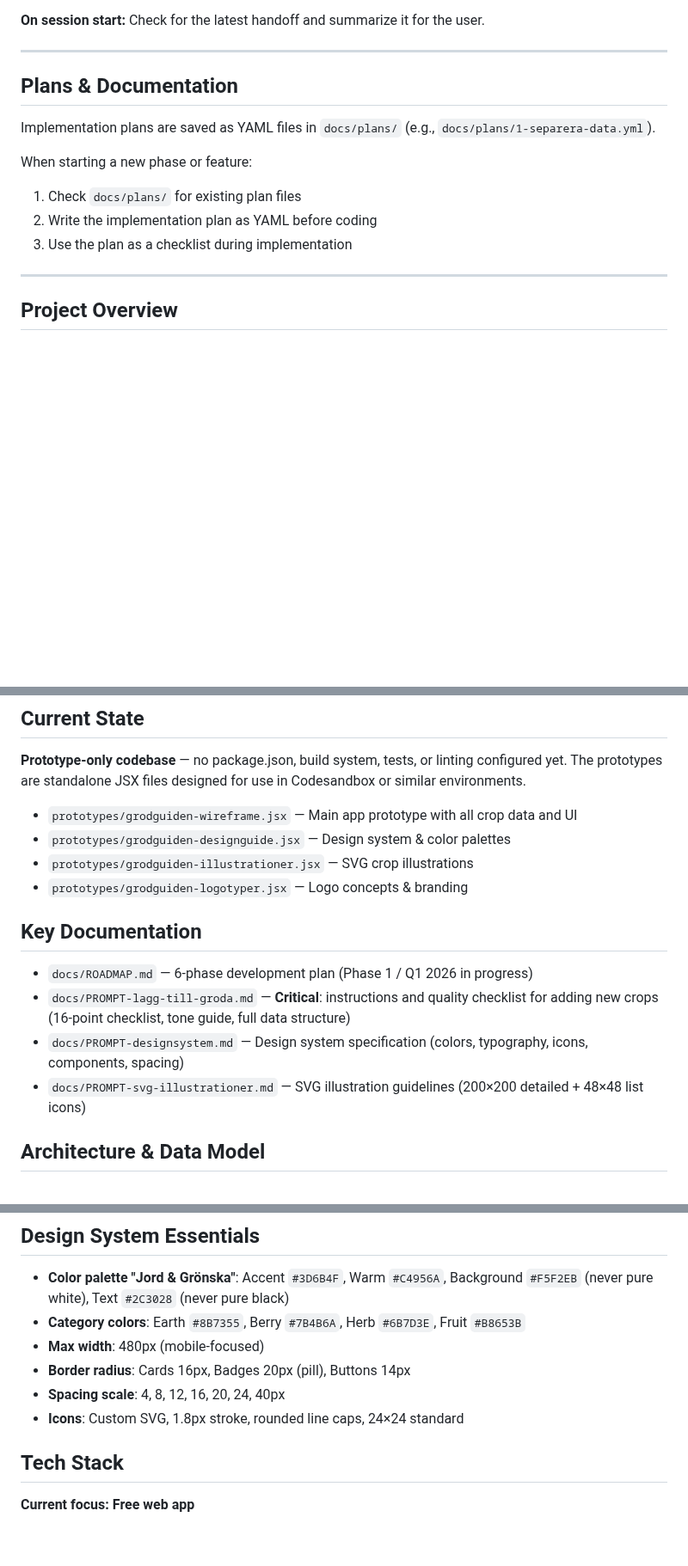
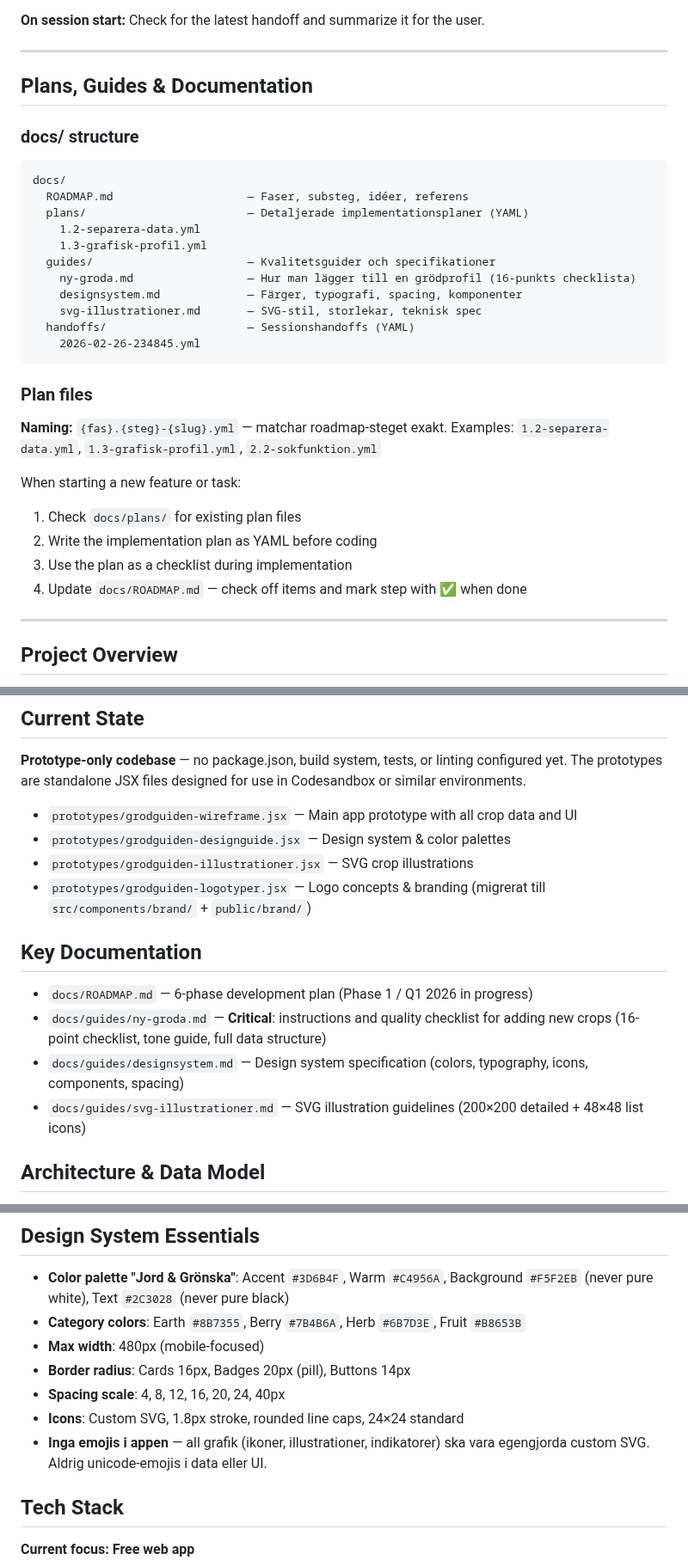
Before and after one commit to jarnesjo/odlingsguiden, a Markdown page: CLAUDE.md, 3 parts joined by grey strips. Shown at 86% size. GitHub-like rendering; blank space fills up the shorter version.

````diff
--- a/CLAUDE.md
+++ b/CLAUDE.md
@@ -72,15 +129,35 @@ known_issues:
 
 ---
 
-## Plans & Documentation
+## Plans, Guides & Documentation
 
-Implementation plans are saved as YAML files in `docs/plans/` (e.g., `docs/plans/1-separera-data.yml`).
+### docs/ structure
 
-When starting a new phase or feature:
+```
+docs/
+  ROADMAP.md                    — Faser, substeg, idéer, referens
+  plans/                        — Detaljerade implementationsplaner (YAML)
+    1.2-separera-data.yml
+    1.3-grafisk-profil.yml
+  guides/                       — Kvalitetsguider och specifikationer
+    ny-groda.md                 — Hur man lägger till en grödprofil (16-punkts checklista)
+    designsystem.md             — Färger, typografi, spacing, komponenter
+    svg-illustrationer.md       — SVG-stil, storlekar, teknisk spec
+  handoffs/                     — Sessionshandoffs (YAML)
+    2026-02-26-234845.yml
+```
+
+### Plan files
+
+**Naming:** `{fas}.{steg}-{slug}.yml` — matchar roadmap-steget exakt.
+Examples: `1.2-separera-data.yml`, `1.3-grafisk-profil.yml`, `2.2-sokfunktion.yml`
+
+When starting a new feature or task:
 
 1. Check `docs/plans/` for existing plan files
 2. Write the implementation plan as YAML before coding
 3. Use the plan as a checklist during implementation
+4. Update `docs/ROADMAP.md` — check off items and mark step with ✅ when done
 
 ---
 
@@ -95,14 +172,14 @@ Odlingsguiden (formerly Grödguiden) is a Swedish growing guide app — a deep,
 - `prototypes/grodguiden-wireframe.jsx` — Main app prototype with all crop data and UI
 - `prototypes/grodguiden-designguide.jsx` — Design system & color palettes
 - `prototypes/grodguiden-illustrationer.jsx` — SVG crop illustrations
-- `prototypes/grodguiden-logotyper.jsx` — Logo concepts & branding
+- `prototypes/grodguiden-logotyper.jsx` — Logo concepts & branding (migrerat till `src/components/brand/` + `public/brand/`)
 
 ## Key Documentation
 
 - `docs/ROADMAP.md` — 6-phase development plan (Phase 1 / Q1 2026 in progress)
-- `docs/PROMPT-lagg-till-groda.md` — **Critical**: instructions and quality checklist for adding new crops (16-point checklist, tone guide, full data structure)
-- `docs/PROMPT-designsystem.md` — Design system specification (colors, typography, icons, components, spacing)
-- `docs/PROMPT-svg-illustrationer.md` — SVG illustration guidelines (200×200 detailed + 48×48 list icons)
+- `docs/guides/ny-groda.md` — **Critical**: instructions and quality checklist for adding new crops (16-point checklist, tone guide, full data structure)
+- `docs/guides/designsystem.md` — Design system specification (colors, typography, icons, components, spacing)
+- `docs/guides/svg-illustrationer.md` — SVG illustration guidelines (200×200 detailed + 48×48 list icons)
 
 ## Architecture & Data Model
 
@@ -137,6 +214,7 @@ The app uses "kompis-tonen" (friend's tone) — warm, personal, sometimes humoro
 - **Border radius**: Cards 16px, Badges 20px (pill), Buttons 14px
 - **Spacing scale**: 4, 8, 12, 16, 20, 24, 40px
 - **Icons**: Custom SVG, 1.8px stroke, rounded line caps, 24×24 standard
+- **Inga emojis i appen** — all grafik (ikoner, illustrationer, indikatorer) ska vara egengjorda custom SVG. Aldrig unicode-emojis i data eller UI.
 
 ## Tech Stack
 
````
Also changed, not shown: other parts of CLAUDE.md (+61 -4 lines).
